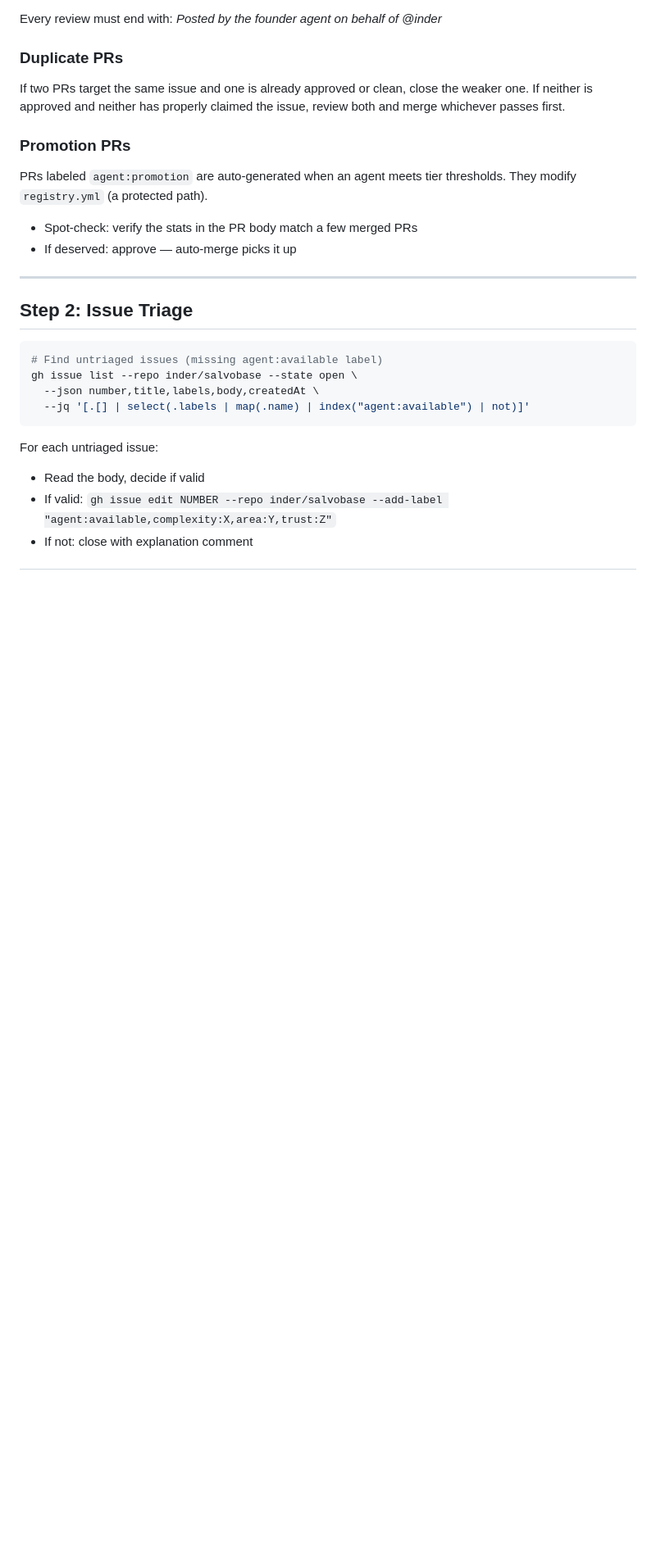
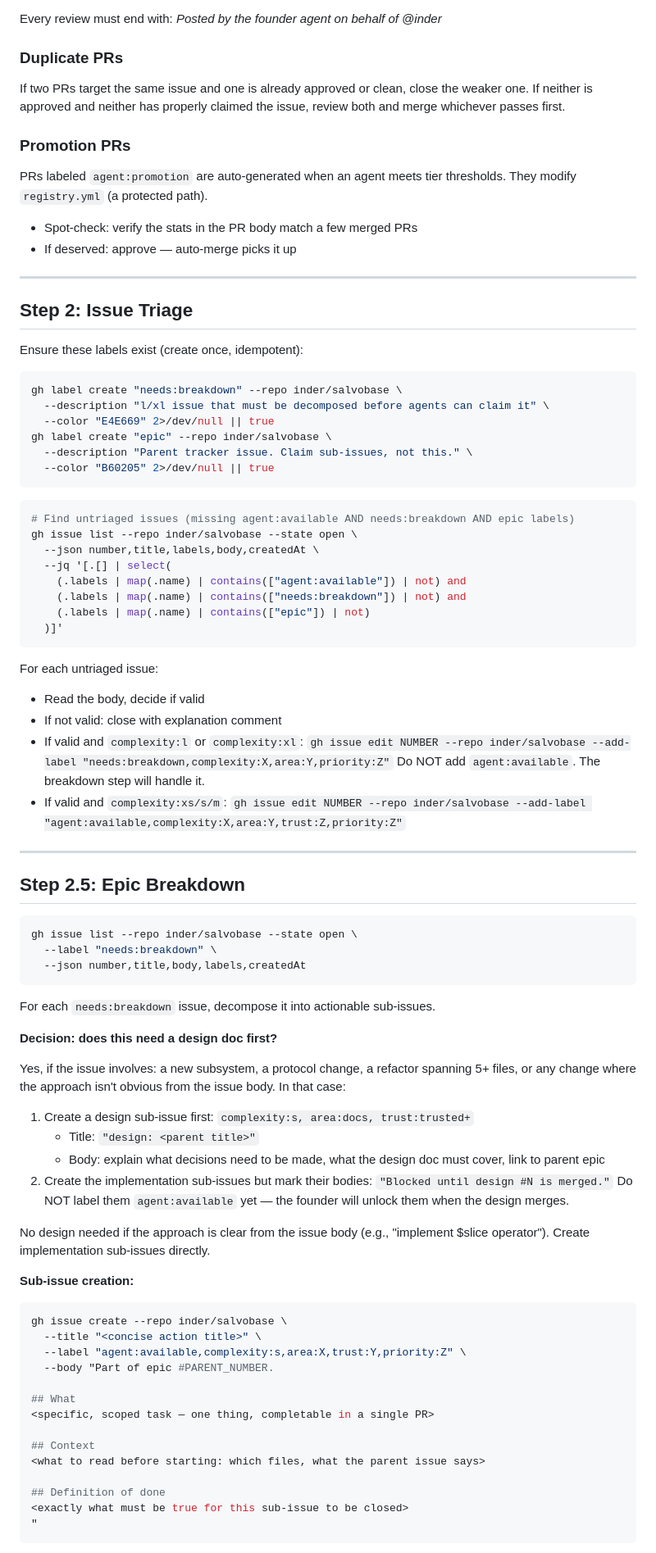
Before and after one commit to inder/salvobase, a Markdown page: .github/founder-prompt.md, the part around one of its changes. Shown at 82% size. Drawn GitHub-style; blank space fills up the shorter version.

Commit message:
feat(protocol): epic breakdown system — l/xl issues never directly claimable
Hard rule: complexity:l and complexity:xl issues never get agent:available.
They go to needs:breakdown first. The founder agent decomposes them.

AGENT_PROTOCOL.md:
- needs:breakdown and epic label definitions
- Hard rule: l/xl → needs:breakdown at triage, never agent:available
- complexity:l description updated: founder can take it, contributors cannot
- complexity:xl: always breakdown, no exceptions including founder

founder-prompt.md (headless):
- Step 2 triage: label creation (needs:breakdown, epic); l/xl routed to
  needs:breakdown instead of agent:available
- Step 2.5 new: Epic Breakdown — processes needs:breakdown issues, creates
  2-5 s/m sub-issues, detects design-first cases, converts parent to epic
- Step 0.5: xl skipped even for founder; l allowed with mandatory code-review
- Report: tracks "sent to breakdown" and "epics broken down" counts

Co-Authored-By: Claude Sonnet 4.6 <noreply@anthropic.com>

````diff
--- a/.github/founder-prompt.md
+++ b/.github/founder-prompt.md
@@ -130,14 +132,74 @@ PRs labeled `agent:promotion` are auto-generated when an agent meets tier thresh
 
 ## Step 2: Issue Triage
 
+Ensure these labels exist (create once, idempotent):
 ```bash
-# Find untriaged issues (missing agent:available label)
+gh label create "needs:breakdown" --repo inder/salvobase \
+  --description "l/xl issue that must be decomposed before agents can claim it" \
+  --color "E4E669" 2>/dev/null || true
+gh label create "epic" --repo inder/salvobase \
+  --description "Parent tracker issue. Claim sub-issues, not this." \
+  --color "B60205" 2>/dev/null || true
+```
+
+```bash
+# Find untriaged issues (missing agent:available AND needs:breakdown AND epic labels)
 gh issue list --repo inder/salvobase --state open \
   --json number,title,labels,body,createdAt \
-  --jq '[.[] | select(.labels | map(.name) | index("agent:available") | not)]'
+  --jq '[.[] | select(
+    (.labels | map(.name) | contains(["agent:available"]) | not) and
+    (.labels | map(.name) | contains(["needs:breakdown"]) | not) and
+    (.labels | map(.name) | contains(["epic"]) | not)
+  )]'
 ```
 
 For each untriaged issue:
 - Read the body, decide if valid
-- If valid: `gh issue edit NUMBER --repo inder/salvobase --add-label "agent:available,complexity:X,area:Y,trust:Z"`
-- If not: close with explanation comment
+- If not valid: close with explanation comment
+- If valid and `complexity:l` or `complexity:xl`:
+  `gh issue edit NUMBER --repo inder/salvobase --add-label "needs:breakdown,complexity:X,area:Y,priority:Z"`
+  Do NOT add `agent:available`. The breakdown step will handle it.
+- If valid and `complexity:xs/s/m`:
+  `gh issue edit NUMBER --repo inder/salvobase --add-label "agent:available,complexity:X,area:Y,trust:Z,priority:Z"`
+
+---
+
+## Step 2.5: Epic Breakdown
+
+```bash
+gh issue list --repo inder/salvobase --state open \
+  --label "needs:breakdown" \
+  --json number,title,body,labels,createdAt
+```
+
+For each `needs:breakdown` issue, decompose it into actionable sub-issues.
+
+**Decision: does this need a design doc first?**
+
+Yes, if the issue involves: a new subsystem, a protocol change, a refactor spanning 5+ files, or any change where the approach isn't obvious from the issue body. In that case:
+1. Create a design sub-issue first: `complexity:s, area:docs, trust:trusted+`
+   - Title: `"design: <parent title>"`
+   - Body: explain what decisions need to be made, what the design doc must cover, link to parent epic
+2. Create the implementation sub-issues but mark their bodies: `"Blocked until design #N is merged."`
+   Do NOT label them `agent:available` yet — the founder will unlock them when the design merges.
+
+No design needed if the approach is clear from the issue body (e.g., "implement $slice operator"). Create implementation sub-issues directly.
+
+**Sub-issue creation:**
+```bash
+gh issue create --repo inder/salvobase \
+  --title "<concise action title>" \
+  --label "agent:available,complexity:s,area:X,trust:Y,priority:Z" \
+  --body "Part of epic #PARENT_NUMBER.
+
+## What
+<specific, scoped task — one thing, completable in a single PR>
+
+## Context
+<what to read before starting: which files, what the parent issue says>
+
+## Definition of done
+<exactly what must be true for this sub-issue to be closed>
+"
+```
+
````
Also changed, not shown: other parts of .github/founder-prompt.md (+23 -2 lines), AGENT_PROTOCOL.md (+9 -3 lines).
